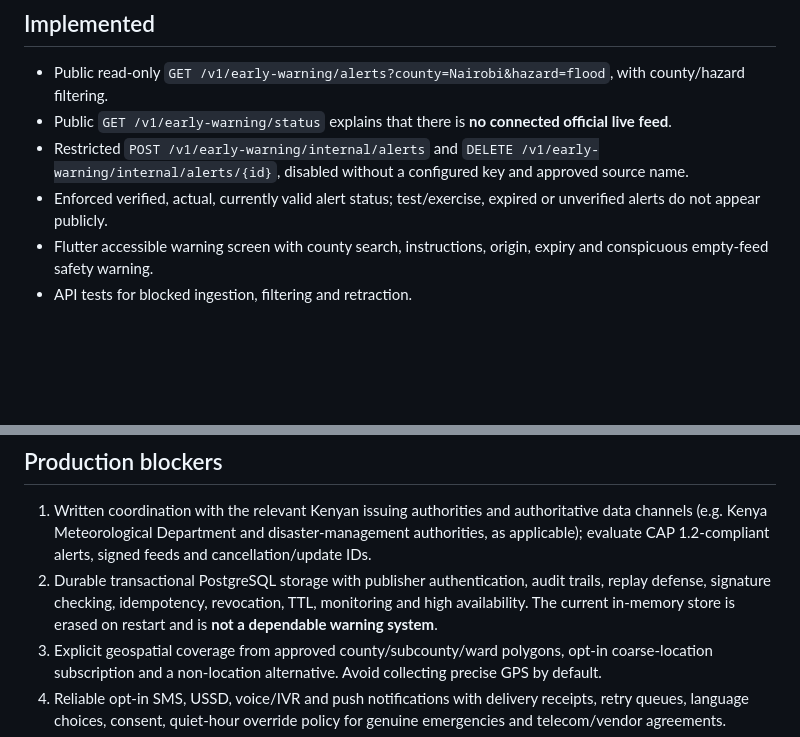
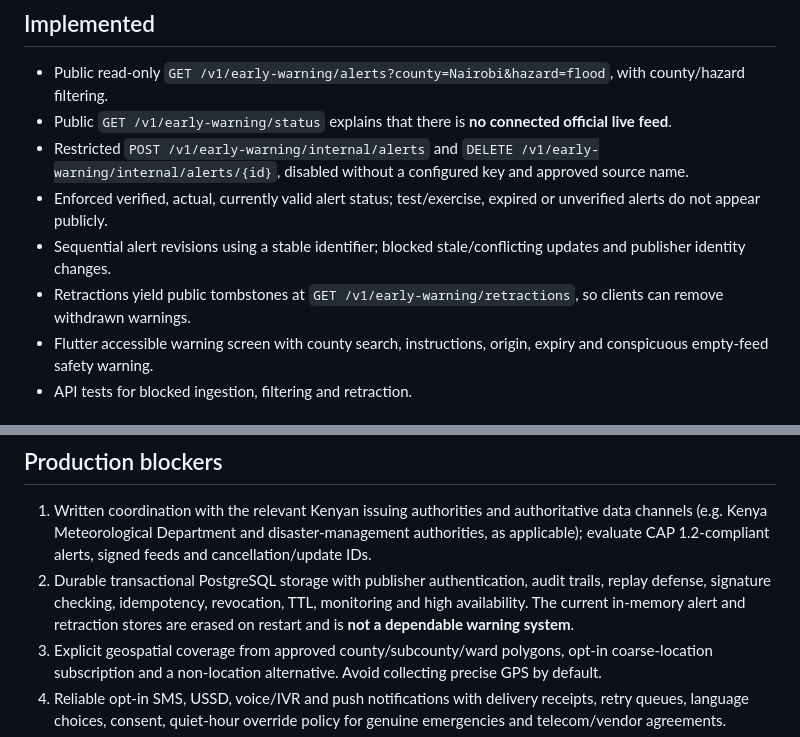
Before and after one commit to chrisndirangu54/Jumuisha-AI, a Markdown page: docs/public-early-warning.md, 2 parts joined by grey strips. GitHub-like rendering; blank space fills up the shorter version.

Commit message:
Document versioned warning lifecycle and retraction endpoint

```diff
--- a/docs/public-early-warning.md
+++ b/docs/public-early-warning.md
@@ -5,6 +5,8 @@
 - Public `GET /v1/early-warning/status` explains that there is **no connected official live feed**.
 - Restricted `POST /v1/early-warning/internal/alerts` and `DELETE /v1/early-warning/internal/alerts/{id}`, disabled without a configured key and approved source name.
 - Enforced verified, actual, currently valid alert status; test/exercise, expired or unverified alerts do not appear publicly.
+- Sequential alert revisions using a stable identifier; blocked stale/conflicting updates and publisher identity changes.
+- Retractions yield public tombstones at `GET /v1/early-warning/retractions`, so clients can remove withdrawn warnings.
 - Flutter accessible warning screen with county search, instructions, origin, expiry and conspicuous empty-feed safety warning.
 - API tests for blocked ingestion, filtering and retraction.
 
@@ -17,7 +19,7 @@ Never embed the secret in Flutter. Source names alone are **not** evidence of ge
 
 ## Production blockers
 1. Written coordination with the relevant Kenyan issuing authorities and authoritative data channels (e.g. Kenya Meteorological Department and disaster-management authorities, as applicable); evaluate CAP 1.2-compliant alerts, signed feeds and cancellation/update IDs.
-2. Durable transactional PostgreSQL storage with publisher authentication, audit trails, replay defense, signature checking, idempotency, revocation, TTL, monitoring and high availability. The current in-memory store is erased on restart and is **not a dependable warning system**.
+2. Durable transactional PostgreSQL storage with publisher authentication, audit trails, replay defense, signature checking, idempotency, revocation, TTL, monitoring and high availability. The current in-memory alert and retraction stores are erased on restart and is **not a dependable warning system**.
 3. Explicit geospatial coverage from approved county/subcounty/ward polygons, opt-in coarse-location subscription and a non-location alternative. Avoid collecting precise GPS by default.
 4. Reliable opt-in SMS, USSD, voice/IVR and push notifications with delivery receipts, retry queues, language choices, consent, quiet-hour override policy for genuine emergencies and telecom/vendor agreements.
 5. Human-reviewed English/Kiswahili and Kenyan Sign Language warnings, screen-reader order, large text, vibration/audio equivalents and disability-community usability validation.
```
